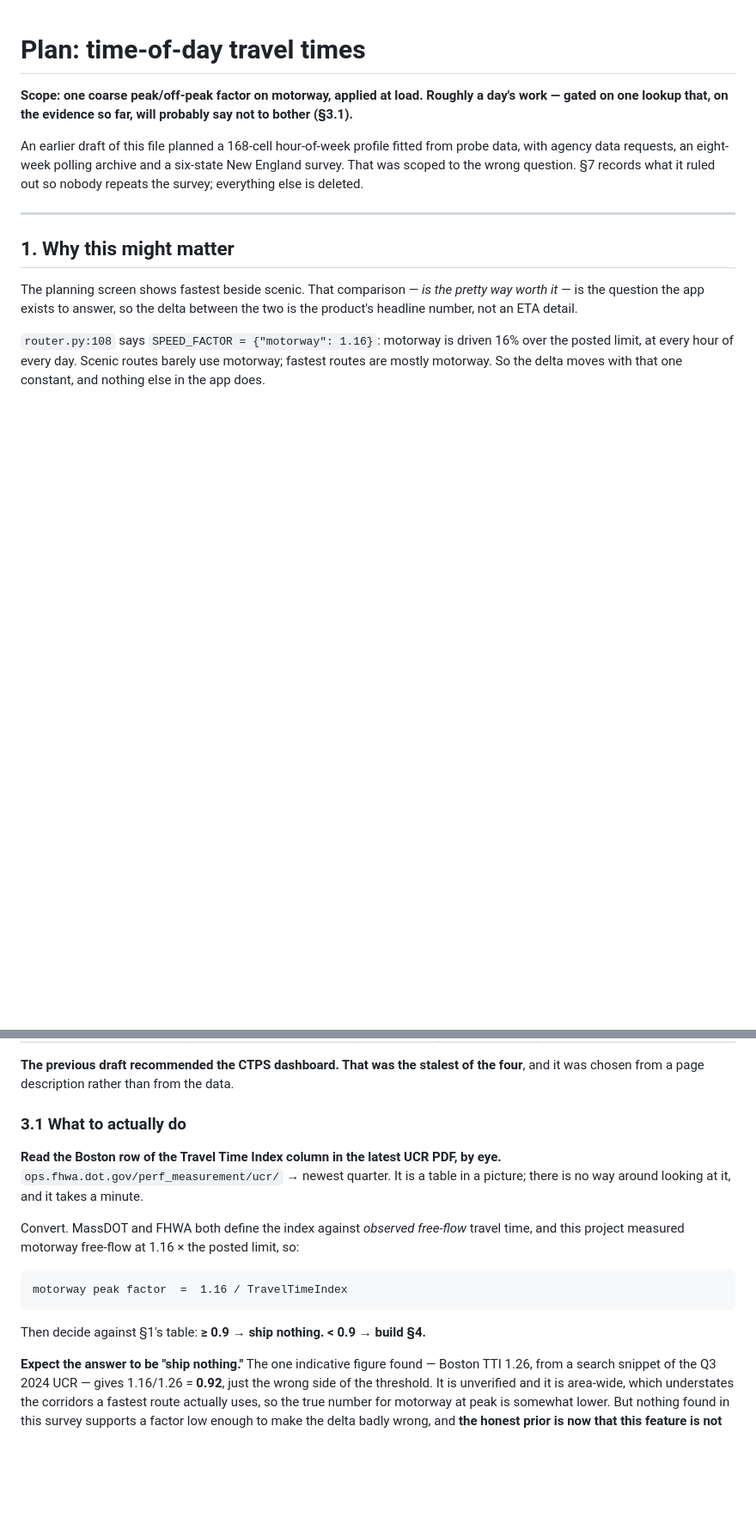
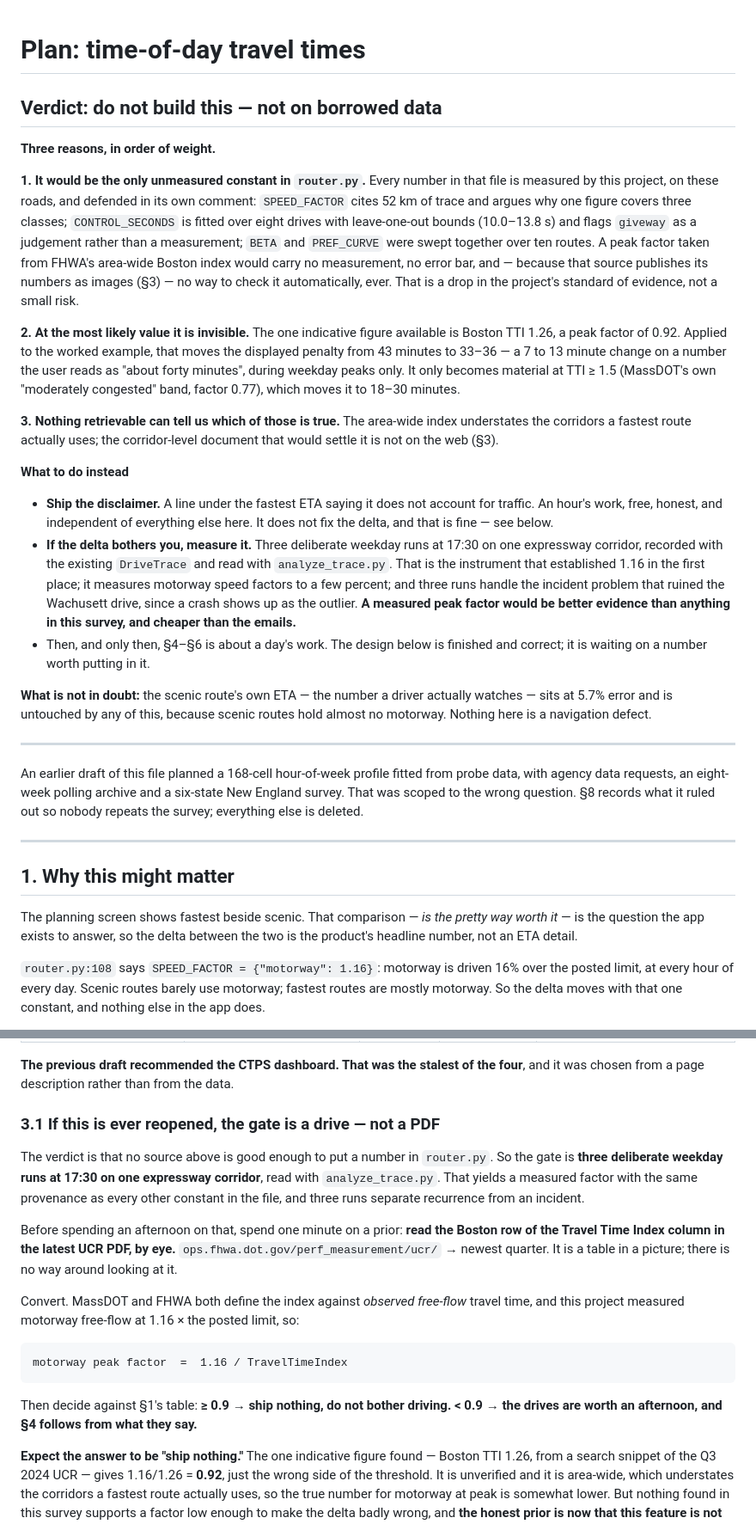
Before and after one commit to Jamesk1281/Scenic, a Markdown page: docs/traffic-schedule-plan.md, 2 parts joined by grey strips. Shown at 86% size. GitHub-like rendering; blank space fills up the shorter version.

Commit message:
Decide against building it, and say why in one line at the top
Final sweep, and the answer is no.

The strongest argument turned out not to be about traffic at all. Every
constant in router.py is measured by this project on these roads and
defended in its own comment — SPEED_FACTOR cites 52 km of trace and
argues why one figure covers three classes, CONTROL_SECONDS carries
leave-one-out bounds over eight drives and marks giveway as a judgement
rather than a measurement, BETA and PREF_CURVE were swept together over
ten routes. A peak factor lifted from FHWA's area-wide Boston index
would be the first number in that file with no measurement behind it, no
error bar, and no way to check it automatically, because that source
publishes its numbers as pictures. That is a drop in the standard of
evidence, not a small risk.

And at the value we can actually guess at, it barely shows: Boston TTI
1.26 is a peak factor of 0.92, which moves the displayed penalty from 43
minutes to somewhere between 33 and 36, on weekdays, at peak, on a number
read as "about forty minutes". It only becomes material above TTI 1.5,
and nothing retrievable says whether the corridors a fastest route
actually uses get there.

So: ship the disclaimer, which is an hour and costs nothing. If the delta
still bothers him, drive it — three weekday runs at 17:30 on one
expressway, read with analyze_trace.py, which is the instrument that
established 1.16 in the first place and which handles the incident
problem by repetition. That would be better evidence than anything in
this survey and cheaper than the emails. The gate in §3.1 now says so
rather than pointing at a PDF.

The design in §4-§6 stays. It is finished and it is waiting on a number
worth putting in it.

Co-Authored-By: Claude Opus 5 <noreply@anthropic.com>

````diff
--- a/docs/traffic-schedule-plan.md
+++ b/docs/traffic-schedule-plan.md
@@ -1,12 +1,55 @@
 # Plan: time-of-day travel times
 
-**Scope: one coarse peak/off-peak factor on motorway, applied at load. Roughly a
-day's work — gated on one lookup that, on the evidence so far, will probably say
-not to bother (§3.1).**
+## Verdict: do not build this — not on borrowed data
+
+**Three reasons, in order of weight.**
+
+**1. It would be the only unmeasured constant in `router.py`.** Every number in
+that file is measured by this project, on these roads, and defended in its own
+comment: `SPEED_FACTOR` cites 52 km of trace and argues why one figure covers
+three classes; `CONTROL_SECONDS` is fitted over eight drives with leave-one-out
+bounds (10.0–13.8 s) and flags `giveway` as a judgement rather than a
+measurement; `BETA` and `PREF_CURVE` were swept together over ten routes.
+A peak factor taken from FHWA's area-wide Boston index would carry no
+measurement, no error bar, and — because that source publishes its numbers as
+images (§3) — no way to check it automatically, ever. That is a drop in the
+project's standard of evidence, not a small risk.
+
+**2. At the most likely value it is invisible.** The one indicative figure
+available is Boston TTI 1.26, a peak factor of 0.92. Applied to the worked
+example, that moves the displayed penalty from 43 minutes to 33–36 — a 7 to 13
+minute change on a number the user reads as "about forty minutes", during
+weekday peaks only. It only becomes material at TTI ≥ 1.5 (MassDOT's own
+"moderately congested" band, factor 0.77), which moves it to 18–30 minutes.
+
+**3. Nothing retrievable can tell us which of those is true.** The area-wide
+index understates the corridors a fastest route actually uses; the corridor-level
+document that would settle it is not on the web (§3).
+
+**What to do instead**
+
+* **Ship the disclaimer.** A line under the fastest ETA saying it does not
+  account for traffic. An hour's work, free, honest, and independent of
+  everything else here. It does not fix the delta, and that is fine — see below.
+* **If the delta bothers you, measure it.** Three deliberate weekday runs at
+  17:30 on one expressway corridor, recorded with the existing `DriveTrace` and
+  read with `analyze_trace.py`. That is the instrument that established 1.16 in
+  the first place; it measures motorway speed factors to a few percent; and
+  three runs handle the incident problem that ruined the Wachusett drive, since
+  a crash shows up as the outlier. **A measured peak factor would be better
+  evidence than anything in this survey, and cheaper than the emails.**
+* Then, and only then, §4–§6 is about a day's work. The design below is
+  finished and correct; it is waiting on a number worth putting in it.
+
+**What is not in doubt:** the scenic route's own ETA — the number a driver
+actually watches — sits at 5.7% error and is untouched by any of this, because
+scenic routes hold almost no motorway. Nothing here is a navigation defect.
+
+---
 
 An earlier draft of this file planned a 168-cell hour-of-week profile fitted
 from probe data, with agency data requests, an eight-week polling archive and a
-six-state New England survey. That was scoped to the wrong question. §7 records
+six-state New England survey. That was scoped to the wrong question. §8 records
 what it ruled out so nobody repeats the survey; everything else is deleted.
 
 ---
@@ -77,11 +120,18 @@ summary would have hidden, so the status column is the point of this section.
 **The previous draft recommended the CTPS dashboard. That was the stalest of the
 four**, and it was chosen from a page description rather than from the data.
 
-### 3.1 What to actually do
+### 3.1 If this is ever reopened, the gate is a drive — not a PDF
 
-**Read the Boston row of the Travel Time Index column in the latest UCR PDF, by
-eye.** `ops.fhwa.dot.gov/perf_measurement/ucr/` → newest quarter. It is a table
-in a picture; there is no way around looking at it, and it takes a minute.
+The verdict is that no source above is good enough to put a number in
+`router.py`. So the gate is **three deliberate weekday runs at 17:30 on one
+expressway corridor**, read with `analyze_trace.py`. That yields a measured
+factor with the same provenance as every other constant in the file, and three
+runs separate recurrence from an incident.
+
+Before spending an afternoon on that, spend one minute on a prior: **read the
+Boston row of the Travel Time Index column in the latest UCR PDF, by eye.**
+`ops.fhwa.dot.gov/perf_measurement/ucr/` → newest quarter. It is a table in a
+picture; there is no way around looking at it.
 
 Convert. MassDOT and FHWA both define the index against *observed free-flow*
 travel time, and this project measured motorway free-flow at 1.16 × the posted
@@ -91,7 +141,8 @@ limit, so:
 motorway peak factor  =  1.16 / TravelTimeIndex
 ```
 
-Then decide against §1's table: **≥ 0.9 → ship nothing. < 0.9 → build §4.**
+Then decide against §1's table: **≥ 0.9 → ship nothing, do not bother driving.
+< 0.9 → the drives are worth an afternoon, and §4 follows from what they say.**
 
 **Expect the answer to be "ship nothing."** The one indicative figure found —
 Boston TTI 1.26, from a search snippet of the Q3 2024 UCR — gives 1.16/1.26 =
````
Also changed, not shown: other parts of docs/traffic-schedule-plan.md (+6 -6 lines).
